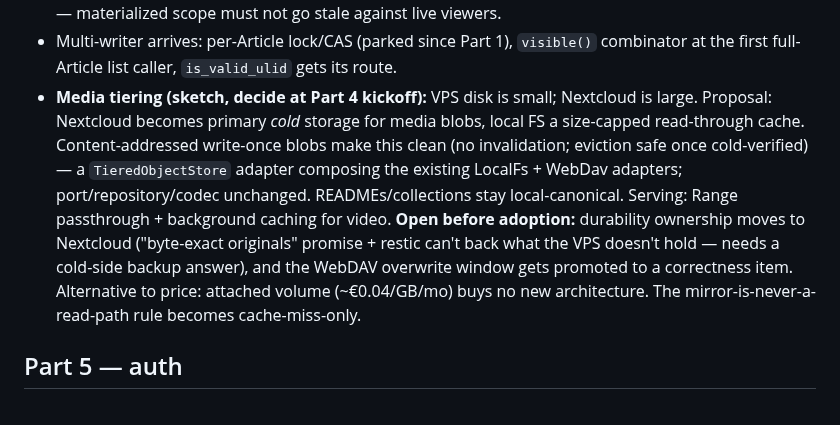
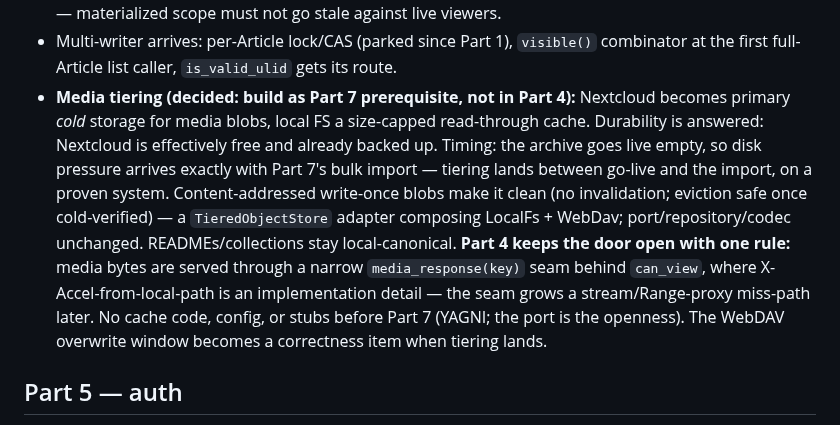
Before and after one commit to deutscher-pfadfinderbund/bundesarchiv, a Markdown page: docs/plans/roadmap.md, the part around the change. Rendered like a GitHub page.

Commit message:
docs(plans): media tiering — durability resolved, timed as Part 7 prerequisite
Nextcloud is free and already backed up (owner). Tiering lands between
go-live and the bulk import, when disk pressure actually arrives. Part 4
keeps the door open via the media_response(key) seam; no cache code
before Part 7.

Co-Authored-By: Claude Fable 5 <noreply@anthropic.com>

```diff
--- a/docs/plans/roadmap.md
+++ b/docs/plans/roadmap.md
@@ -53,17 +53,19 @@ confirm or amend ADR 0004).
   audience edits exists — materialized scope must not go stale against live viewers.
 - Multi-writer arrives: per-Article lock/CAS (parked since Part 1), `visible()`
   combinator at the first full-Article list caller, `is_valid_ulid` gets its route.
-- **Media tiering (sketch, decide at Part 4 kickoff):** VPS disk is small; Nextcloud is
-  large. Proposal: Nextcloud becomes primary *cold* storage for media blobs, local FS a
-  size-capped read-through cache. Content-addressed write-once blobs make this clean
-  (no invalidation; eviction safe once cold-verified) — a `TieredObjectStore` adapter
-  composing the existing LocalFs + WebDav adapters; port/repository/codec unchanged.
-  READMEs/collections stay local-canonical. Serving: Range passthrough + background
-  caching for video. **Open before adoption:** durability ownership moves to Nextcloud
-  ("byte-exact originals" promise + restic can't back what the VPS doesn't hold — needs
-  a cold-side backup answer), and the WebDAV overwrite window gets promoted to a
-  correctness item. Alternative to price: attached volume (~€0.04/GB/mo) buys no new
-  architecture. The mirror-is-never-a-read-path rule becomes cache-miss-only.
+- **Media tiering (decided: build as Part 7 prerequisite, not in Part 4):** Nextcloud
+  becomes primary *cold* storage for media blobs, local FS a size-capped read-through
+  cache. Durability is answered: Nextcloud is effectively free and already backed up.
+  Timing: the archive goes live empty, so disk pressure arrives exactly with Part 7's
+  bulk import — tiering lands between go-live and the import, on a proven system.
+  Content-addressed write-once blobs make it clean (no invalidation; eviction safe once
+  cold-verified) — a `TieredObjectStore` adapter composing LocalFs + WebDav;
+  port/repository/codec unchanged. READMEs/collections stay local-canonical.
+  **Part 4 keeps the door open with one rule:** media bytes are served through a narrow
+  `media_response(key)` seam behind `can_view`, where X-Accel-from-local-path is an
+  implementation detail — the seam grows a stream/Range-proxy miss-path later. No cache
+  code, config, or stubs before Part 7 (YAGNI; the port is the openness). The WebDAV
+  overwrite window becomes a correctness item when tiering lands.
 
 ## Part 5 — auth
 
```
